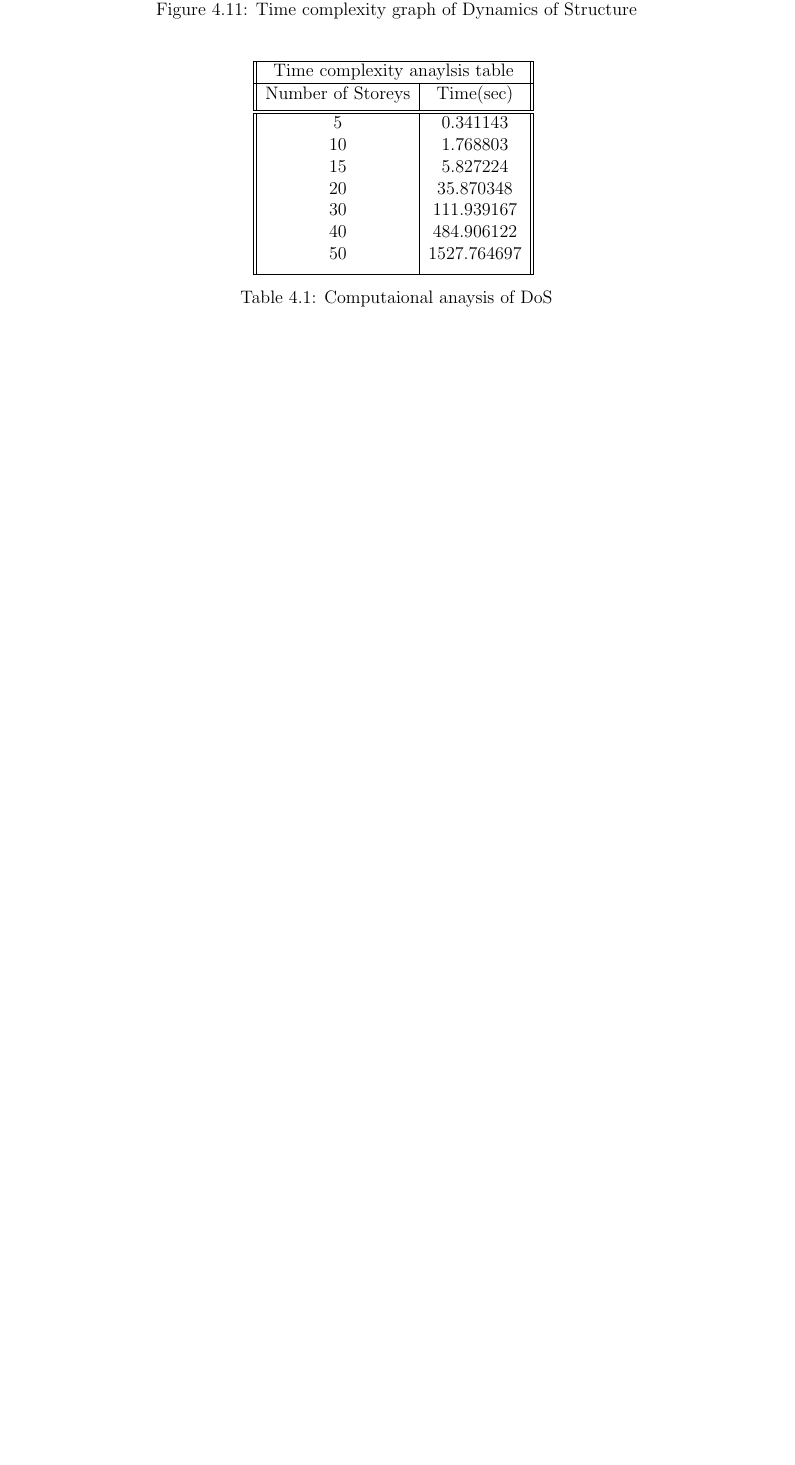
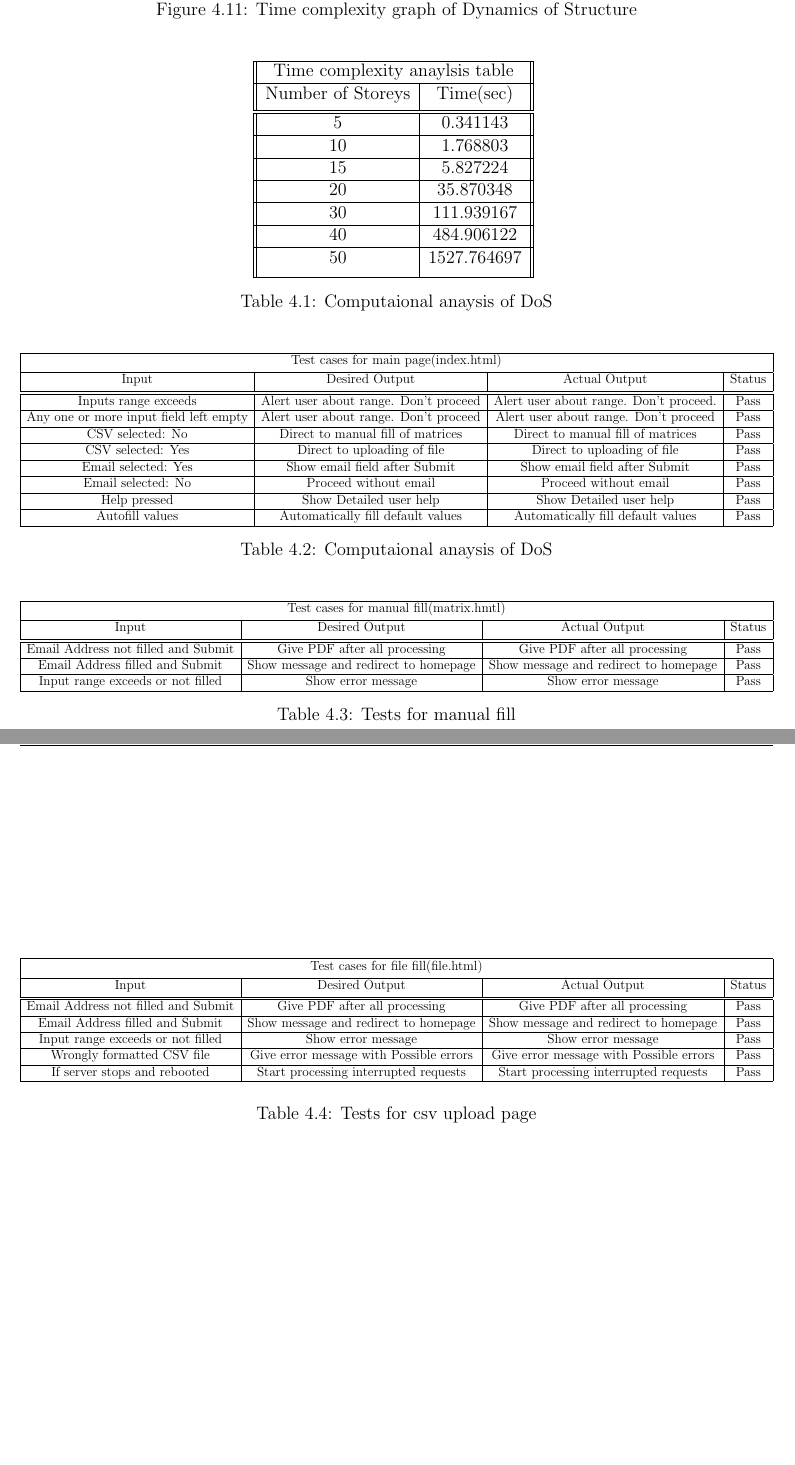
Before and after one commit to kaurav/latex-Document, a LaTeX thesis (6-week-report-master/report.tex, which reads 6-week-report-master/input/tech/test.tex): part of page 27 of 29 before the commit and two parts of pages 27 and 28 of 30 after it, the two joined at a grey line, cut so that both start at the same text, the shorter picture padded with empty space. Compiled offline with pdfLaTeX; a LaTeX package or settings file that is missing is left out.

Commit message:
testing table added

```diff
--- a/6-week-report-master/input/tech/test.tex
+++ b/6-week-report-master/input/tech/test.tex
@@ -35,13 +35,77 @@ p=list_plot(r,color='red',plotjoined=True,marker=".",frame=True,axes_labels=['$N
  \hline
  Number of Storeys & Time(sec) \\ [0.5ex]
  \hline \hline
-	5 & 0.341143 \\
-	10 & 1.768803 \\
-	15 & 5.827224 \\
-	20 & 35.870348 \\
-	30 & 111.939167 \\
-	40 & 484.906122 \\
+	5 & 0.341143 \\ \hline
+	10 & 1.768803 \\ \hline
+	15 & 5.827224 \\ \hline
+	20 & 35.870348 \\ \hline
+	30 & 111.939167 \\ \hline
+	40 & 484.906122 \\ \hline
 	50 & 1527.764697 \\ [1ex]
  \hline
 \end{tabular}
 \caption{Computaional anaysis of DoS}
+\label{table2}
+\end{table}
+
+\begin{table}[h]
+\centering
+\resizebox{\textwidth}{!}{\begin{tabular}{ |c|c|c|c| }
+\hline
+ \multicolumn{4}{|c|}{Test cases for main page(index.html) } \\[0.5ex]
+ \hline
+ Input & Desired Output & Actual Output & Status \\ [0.5ex]
+ \hline \hline
+ Inputs range exceeds & Alert user about range. Don't proceed & Alert user about range. Don't proceed. & Pass\\ \hline
+ Any one or more input field left empty & Alert user about range. Don't proceed & Alert user about range. Don't proceed & Pass\\ \hline
+ CSV selected: No & Direct to manual fill of matrices & Direct to manual fill of matrices & Pass\\ \hline
+ CSV selected: Yes & Direct to uploading of file & Direct to uploading of file & Pass\\ \hline
+ Email selected: Yes & Show email field after Submit & Show email field after Submit & Pass\\ \hline
+ Email selected: No & Proceed without email & Proceed without email & Pass\\ \hline
+ Help pressed  & Show Detailed user help & Show Detailed user help  & Pass\\ \hline
+ Autofill values & Automatically fill default values & Automatically fill default values & Pass\\ \hline
+
+\end{tabular}}
+
+
+
+\caption{Computaional anaysis of DoS}
+\label{table3}
+\end{table}
+
+\begin{table}[h]
+\centering
+\resizebox{\textwidth}{!}{\begin{tabular}{ |c|c|c|c| }
+\hline
+ \multicolumn{4}{|c|}{Test cases for manual fill(matrix.hmtl) } \\[0.5ex]
+ \hline
+  Input & Desired Output & Actual Output & Status \\ [0.5ex]
+ \hline \hline
+ Email Address not filled and Submit & Give PDF after all processing & Give PDF after all processing & Pass\\ \hline
+ Email Address filled and Submit & Show message and redirect to homepage &  Show message and redirect to homepage & Pass\\ \hline
+ Input range exceeds or not filled & Show error message & Show error message & Pass\\ \hline
+
+\end{tabular}}
+
+
+
+\caption{Tests for manual fill}
+\label{table4}
+\end{table}
+
+
+\begin{table}[h]
+\centering
+\resizebox{\textwidth}{!}{\begin{tabular}{ |c|c|c|c| }
+\hline
+ \multicolumn{4}{|c|}{Test cases for file fill(file.html) } \\[0.5ex]
+ \hline
+ Input & Desired Output & Actual Output & Status \\ [0.5ex]
+ \hline \hline
+ Email Address not filled and Submit & Give PDF after all processing & Give PDF after all processing & Pass\\ \hline
+ Email Address filled and Submit & Show message and redirect to homepage & Show message and redirect to homepage & Pass\\ \hline
+ Input range exceeds or not filled & Show error message & Show error message & Pass\\ \hline
+ Wrongly formatted CSV file & Give error message with Possible errors  & Give error message with Possible errors & Pass\\ \hline
+	If server stops and rebooted & Start processing interrupted requests & Start processing interrupted requests & Pass\\ \hline
+\end{tabular}}
+\caption{Tests for csv upload page}
@@ -48,2 +123,11 @@ p=list_plot(r,color='red',plotjoined=True,marker=".",frame=True,axes_labels=['$N
+  Input & Desired Output & Actual Output & Status \\ [0.5ex]
+ \hline \hline
+ URL refreshed & Send to homepage & Send to homepage & Pass\\ \hline
+ server stops or rebooted & Start processing interrupted requests as threads & Start processing interrupted requests as threads & Pass\\ \hline
+\end{tabular}}
+
+
+
+\caption{Test case (general)}
 \label{table}
 \end{table}
```
Also changed, not shown: 6-week-report-master/report.tex (+6 -6 lines), 6-week-report-master/report.pdf, 6-week-report-master/input/tech/test.tex (11 more changed lines), 4 other files.
